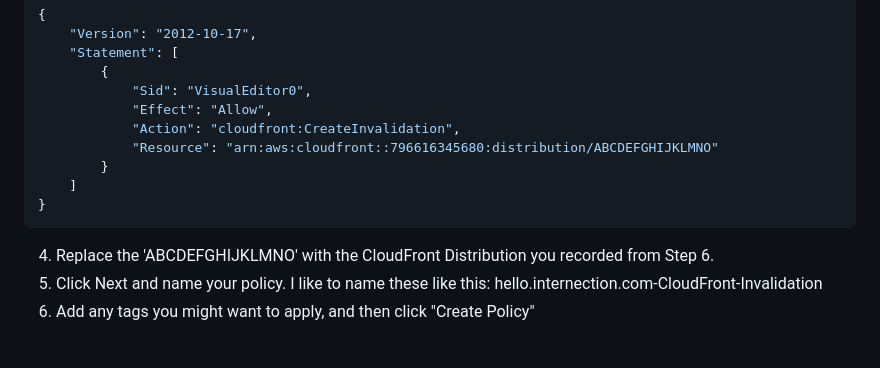
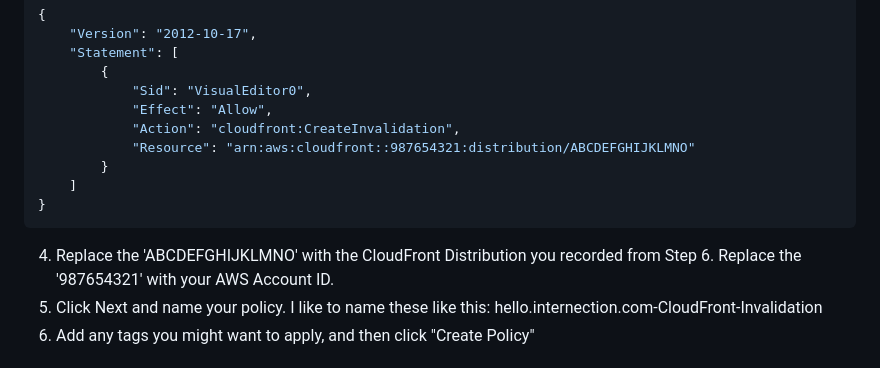
Before and after one commit to JonAugust/static-site-s3-cloudfront, a Markdown page: README.md, the part around the change. GitHub-like rendering.

Commit message:
AWS setup instructions

````diff
--- a/README.md
+++ b/README.md
@@ -118,12 +118,12 @@ Add a placeholder file, such as index.html containing "Hello!" to your S3 bucket
             "Sid": "VisualEditor0",
             "Effect": "Allow",
             "Action": "cloudfront:CreateInvalidation",
-            "Resource": "arn:aws:cloudfront::796616345680:distribution/ABCDEFGHIJKLMNO"
+            "Resource": "arn:aws:cloudfront::987654321:distribution/ABCDEFGHIJKLMNO"
         }
     ]
 }
 ```
-4. Replace the 'ABCDEFGHIJKLMNO' with the CloudFront Distribution you recorded from Step 6.
+4. Replace the 'ABCDEFGHIJKLMNO' with the CloudFront Distribution you recorded from Step 6. Replace the '987654321' with your AWS Account ID.
 5. Click Next and name your policy.  I like to name these like this:  hello.internection.com-CloudFront-Invalidation
 6. Add any tags you might want to apply, and then click "Create Policy"
 
````
